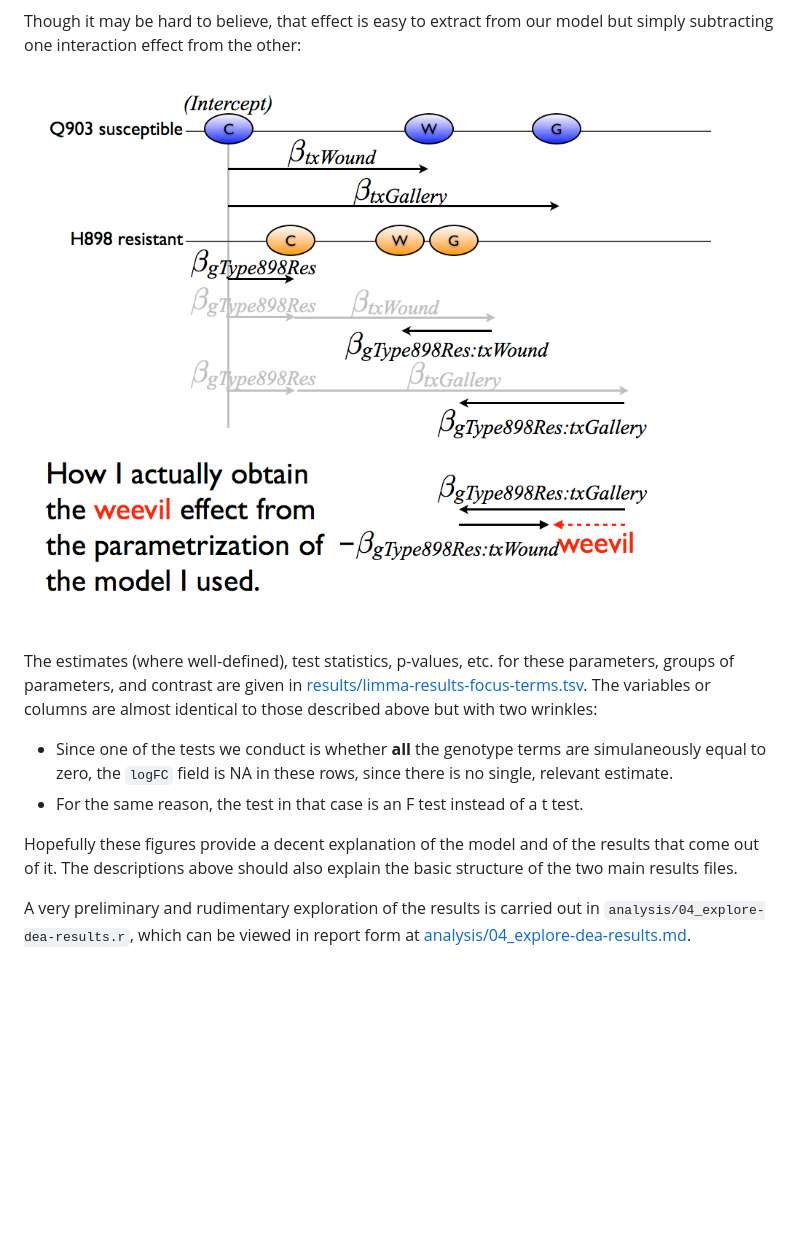
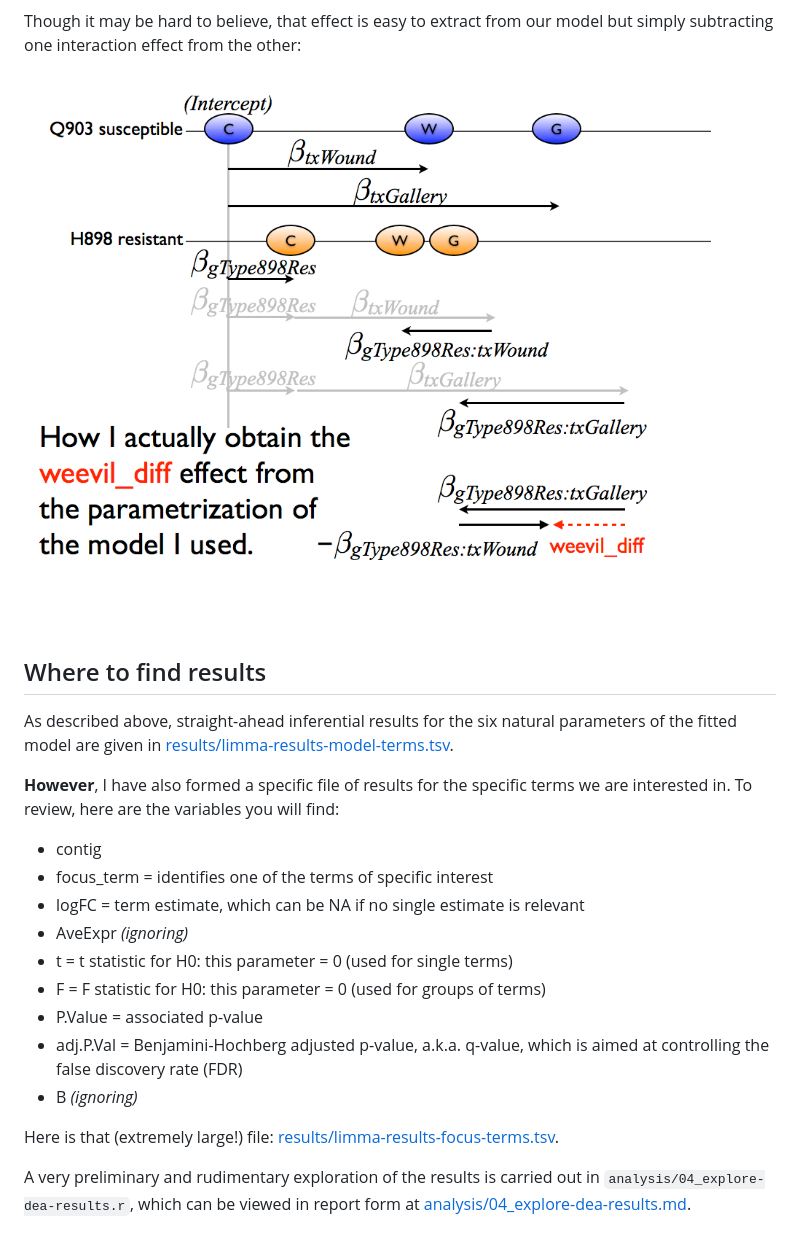
Before and after one commit to myuen/White_Pine_Weevil_DE, a Markdown page: model-exposition/03_model-exposition.md, the part around the change printed below. Rendered like a GitHub page; pictures changed too: model-exposition/model-exposition.016.png (added); blank space fills up the shorter version.

```diff
--- a/model-exposition/03_model-exposition.md
+++ b/model-exposition/03_model-exposition.md
@@ -42,13 +65,24 @@ Second, recall the differential effect of gallery vs wounding between the two ge
 
 Though it may be hard to believe, that effect is easy to extract from our model but simply subtracting one interaction effect from the other:
 
-![](../model-exposition/model-exposition.012.png)
+![](../model-exposition/model-exposition.016.png)
 
-The estimates (where well-defined), test statistics, p-values, etc. for these parameters, groups of parameters, and contrast are given in [results/limma-results-focus-terms.tsv](../results/limma-results-focus-terms.tsv). The variables or columns are almost identical to those described above but with two wrinkles:
+## Where to find results
 
-  * Since one of the tests we conduct is whether __all__ the genotype terms are simulaneously equal to zero, the `logFC` field is NA in these rows, since there is no single, relevant estimate.
-  * For the same reason, the test in that case is an F test instead of a t test.
+As described above, straight-ahead inferential results for the six natural parameters of the fitted model are given in [results/limma-results-model-terms.tsv](../results/limma-results-model-terms.tsv).
 
-Hopefully these figures provide a decent explanation of the model and of the results that come out of it. The descriptions above should also explain the basic structure of the two main results files.
+__However__, I have also formed a specific file of results for the specific terms we are interested in. To review, here are the variables you will find:
 
-A very preliminary and rudimentary exploration of the results is carried out in `analysis/04_explore-dea-results.r`, which can be viewed in report form at [analysis/04_explore-dea-results.md](04_explore-dea-results.md).
+  * contig
+  * focus_term = identifies one of the terms of specific interest
+  * logFC = term estimate, which can be NA if no single estimate is relevant
+  * AveExpr *(ignoring)*
+  * t = t statistic for H0: this parameter = 0 (used for single terms)
+  * F = F statistic for H0: this parameter = 0 (used for groups of terms)
+  * P.Value = associated p-value
+  * adj.P.Val = Benjamini-Hochberg adjusted p-value, a.k.a. q-value, which is aimed at controlling the false discovery rate (FDR)
+  * B *(ignoring)*
+
+Here is that (extremely large!) file: [results/limma-results-focus-terms.tsv](../results/limma-results-focus-terms.tsv).
+
+A very preliminary and rudimentary exploration of the results is carried out in `analysis/04_explore-dea-results.r`, which can be viewed in report form at [analysis/04_explore-dea-results.md](../analysis/04_explore-dea-results.md).
```
Also changed, not shown: other parts of model-exposition/03_model-exposition.md (+38 -15 lines), model-exposition/model-exposition.013.png (added), model-exposition/model-exposition.014.png (added), model-exposition/model-exposition.015.png (added), 1 other file.
